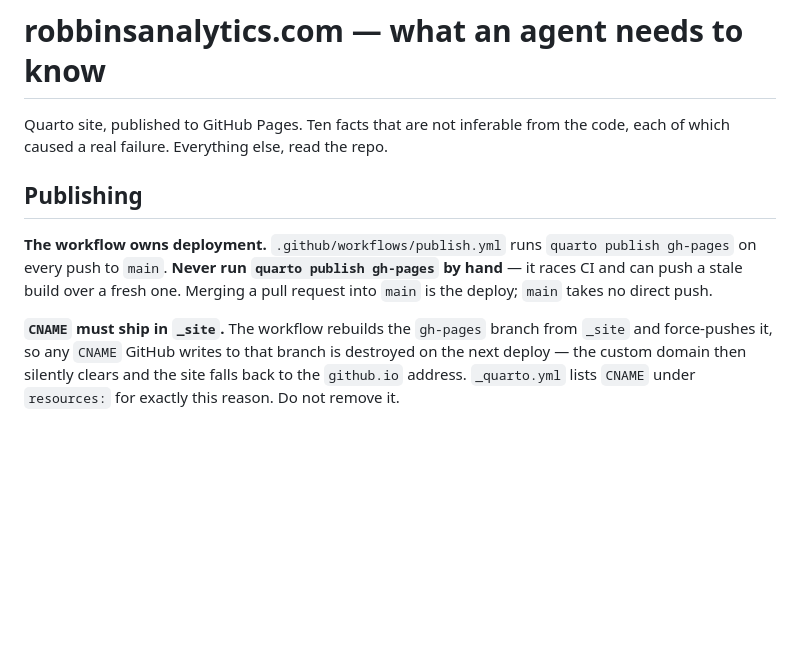
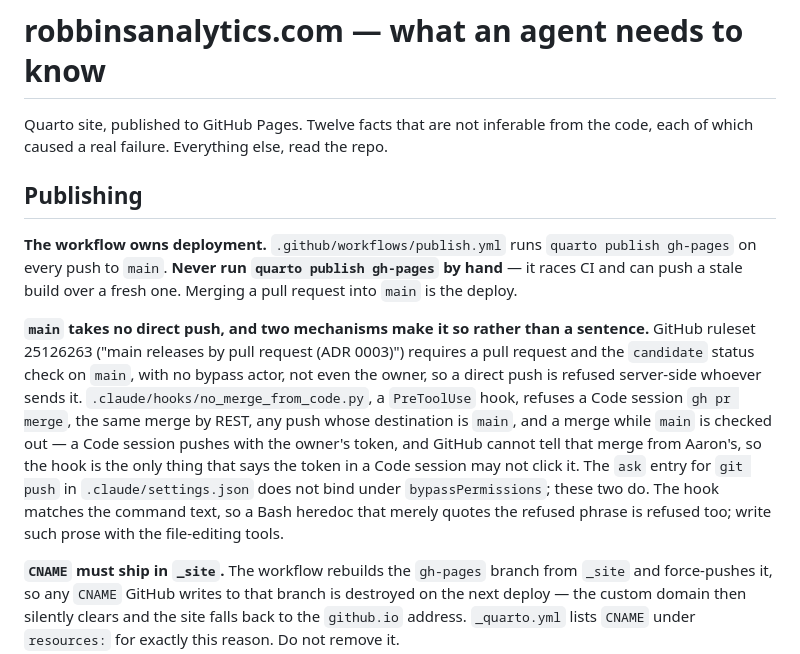
Before and after one commit to RobbinsAnalytics/RobbinsAnalytics.github.io, a Markdown page: CLAUDE.md, the part around the change. Rendered like a GitHub page; blank space fills up the shorter version.

Commit message:
CLAUDE.md: record that main takes no direct push, and what enforces it
The Publishing section said main takes no direct push in half a sentence
and left the mechanism to the How-to-publish section. The fact now stands
on its own among the facts an agent needs: ruleset 25126263 requires a
pull request and the `candidate` status check with no bypass actor, and
the repo-local PreToolUse hook refuses a Code session the merge, because
the session pushes with the owner's token and GitHub cannot tell the two
merges apart.

One thing learned writing it: the hook matches the command text, so a
Bash heredoc that only quoted the refused phrase was itself refused. The
fact notes that, and the edit was made with the file-editing tools.

The header count was already stale: it said ten facts with eleven bolded
leads present. It now says twelve, which is the count after this edit.

Co-Authored-By: Claude Fable 5.1 <noreply@anthropic.com>

```diff
--- a/CLAUDE.md
+++ b/CLAUDE.md
@@ -1,6 +1,6 @@
 # robbinsanalytics.com — what an agent needs to know
 
-Quarto site, published to GitHub Pages. Ten facts that are not inferable from
+Quarto site, published to GitHub Pages. Twelve facts that are not inferable from
 the code, each of which caused a real failure. Everything else, read the repo.
 
 ## Publishing
@@ -8,8 +8,21 @@ the code, each of which caused a real failure. Everything else, read the repo.
 **The workflow owns deployment.** `.github/workflows/publish.yml` runs
 `quarto publish gh-pages` on every push to `main`. **Never run
 `quarto publish gh-pages` by hand** — it races CI and can push a stale build
-over a fresh one. Merging a pull request into `main` is the deploy; `main`
-takes no direct push.
+over a fresh one. Merging a pull request into `main` is the deploy.
+
+**`main` takes no direct push, and two mechanisms make it so rather than a
+sentence.** GitHub ruleset 25126263 ("main releases by pull request (ADR
+0003)") requires a pull request and the `candidate` status check on `main`,
+with no bypass actor, not even the owner, so a direct push is refused
+server-side whoever sends it. `.claude/hooks/no_merge_from_code.py`, a
+`PreToolUse` hook, refuses a Code session `gh pr merge`, the same merge by
+REST, any push whose destination is `main`, and a merge while `main` is checked
+out — a Code session pushes with the owner's token, and GitHub cannot tell that
+merge from Aaron's, so the hook is the only thing that says the token in a Code
+session may not click it. The `ask` entry for `git push` in
+`.claude/settings.json` does not bind under `bypassPermissions`; these two do.
+The hook matches the command text, so a Bash heredoc that merely quotes the
+refused phrase is refused too; write such prose with the file-editing tools.
 
 **`CNAME` must ship in `_site`.** The workflow rebuilds the `gh-pages` branch
 from `_site` and force-pushes it, so any `CNAME` GitHub writes to that branch is
```
